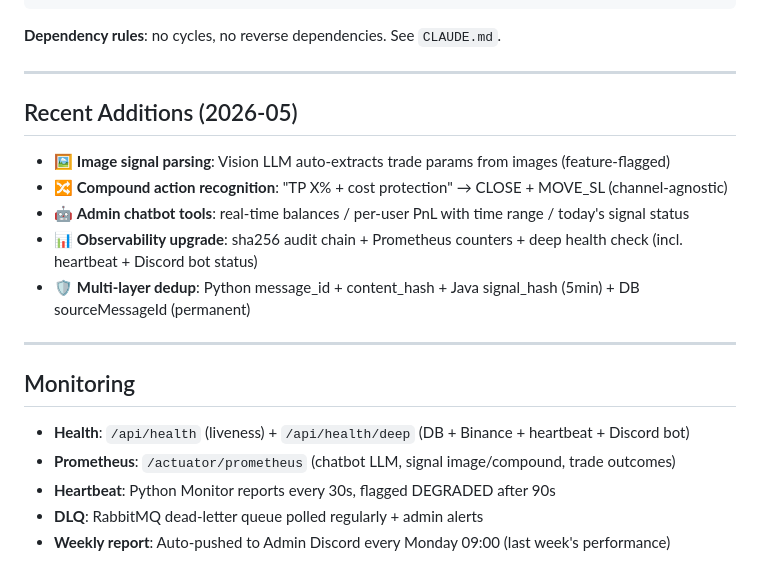
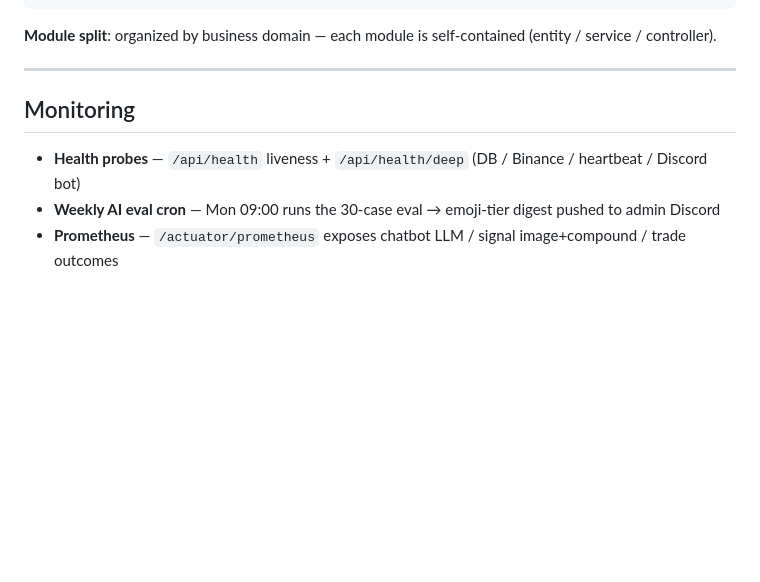
Before and after one commit to justinhsu1477/crypto-signal-trader, a Markdown page: README.en.md, the part around one of its changes. Rendered like a GitHub page; blank space fills up the shorter version.

````diff
--- a/README.en.md
+++ b/README.en.md
@@ -162,24 +171,12 @@ referral      Referral system (invite codes + commission tracking)
 shared        Shared components (Config / DTO / Cache / Rate Limiter)
 ```
 
-**Dependency rules**: no cycles, no reverse dependencies. See `CLAUDE.md`.
-
----
-
-## Recent Additions (2026-05)
-
-- 🖼️ **Image signal parsing**: Vision LLM auto-extracts trade params from images (feature-flagged)
-- 🔀 **Compound action recognition**: "TP X% + cost protection" → CLOSE + MOVE_SL (channel-agnostic)
-- 🤖 **Admin chatbot tools**: real-time balances / per-user PnL with time range / today's signal status
-- 📊 **Observability upgrade**: sha256 audit chain + Prometheus counters + deep health check (incl. heartbeat + Discord bot status)
-- 🛡️ **Multi-layer dedup**: Python message_id + content_hash + Java signal_hash (5min) + DB sourceMessageId (permanent)
+**Module split**: organized by business domain — each module is self-contained (entity / service / controller).
 
 ---
 
 ## Monitoring
 
-- **Health**: `/api/health` (liveness) + `/api/health/deep` (DB + Binance + heartbeat + Discord bot)
-- **Prometheus**: `/actuator/prometheus` (chatbot LLM, signal image/compound, trade outcomes)
-- **Heartbeat**: Python Monitor reports every 30s, flagged DEGRADED after 90s
-- **DLQ**: RabbitMQ dead-letter queue polled regularly + admin alerts
-- **Weekly report**: Auto-pushed to Admin Discord every Monday 09:00 (last week's performance)
+- **Health probes** — `/api/health` liveness + `/api/health/deep` (DB / Binance / heartbeat / Discord bot)
+- **Weekly AI eval cron** — Mon 09:00 runs the 30-case eval → emoji-tier digest pushed to admin Discord
+- **Prometheus** — `/actuator/prometheus` exposes chatbot LLM / signal image+compound / trade outcomes
````
Also changed, not shown: other parts of README.en.md (+10 -1 lines), README.md (+14 -17 lines).
